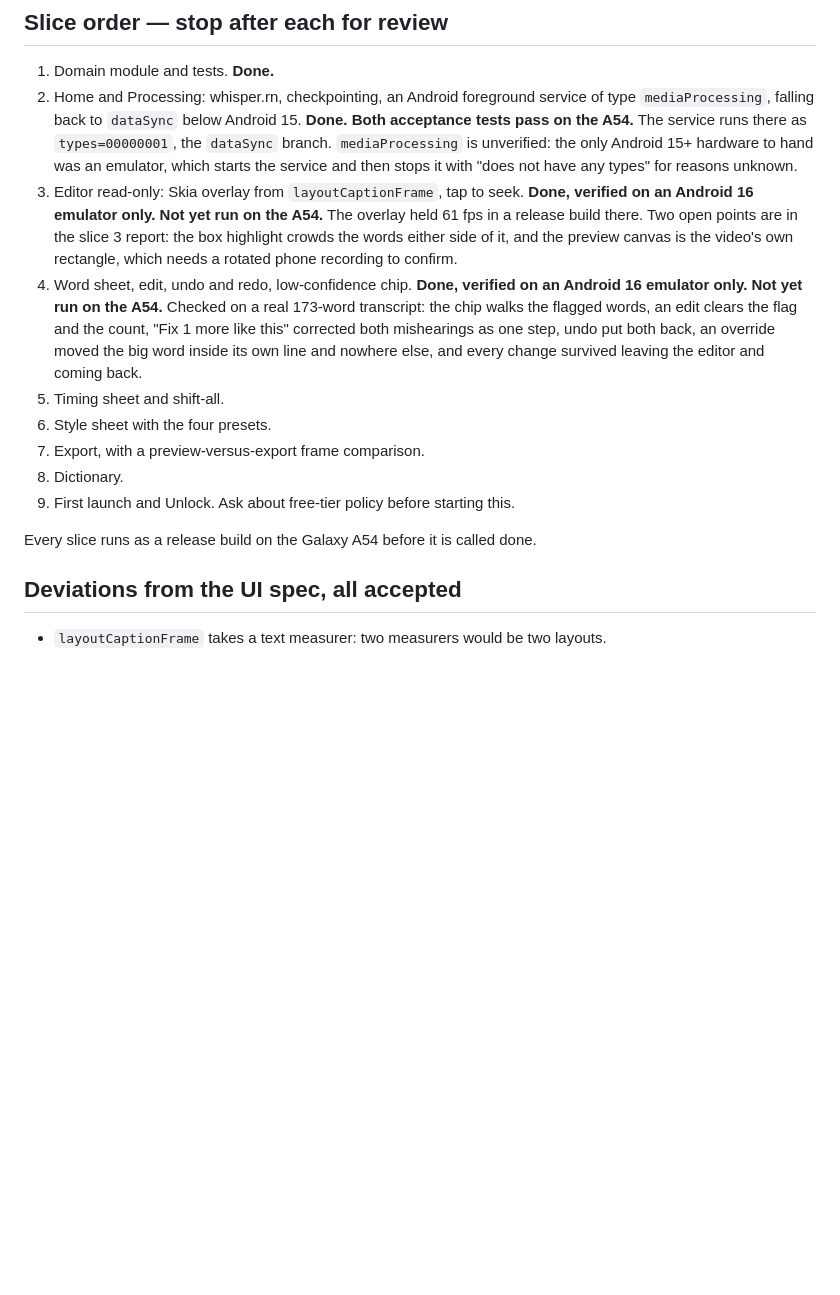
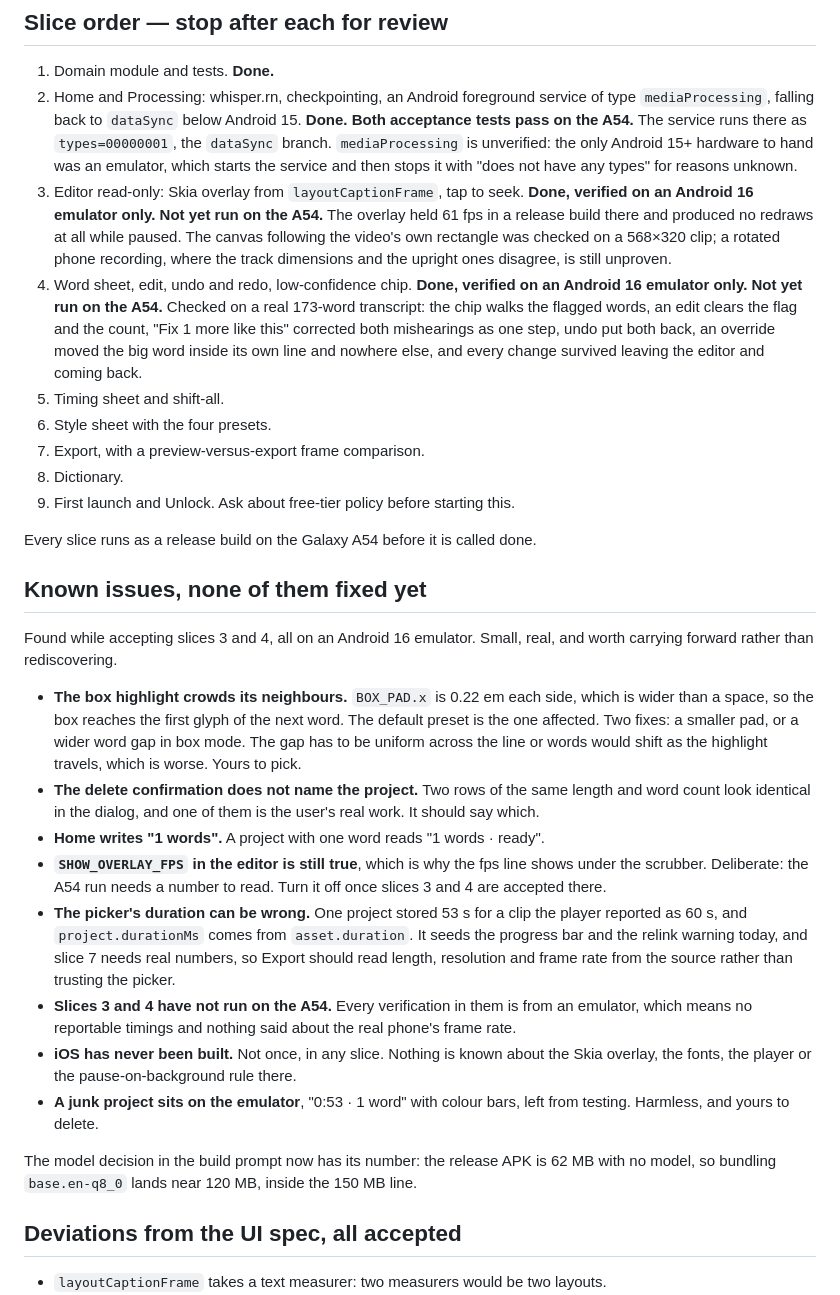
Before and after one commit to dennistjahyadi/captionfy, a Markdown page: CLAUDE.md, the part around the change. GitHub-like rendering; blank space fills up the shorter version.

Commit message:
docs: carry the loose ends forward
Seven small findings from accepting slices 3 and 4 lived only in a chat: the box
highlight crowding its neighbours, a delete dialog that does not name what it
deletes, "1 words" on Home, the fps instrument still switched on, a picker
duration that disagreed with the player by seven seconds, no A54 run for either
slice, and no iOS build in any slice at all. They are in CLAUDE.md now, with
what each one would take to fix and which are decisions rather than bugs.

Also records the number the model decision was waiting on: 62 MB of release APK
without a model, so bundling base.en-q8_0 lands near 120 MB.

Co-Authored-By: Claude Opus 5 (1M context) <noreply@anthropic.com>

```diff
--- a/CLAUDE.md
+++ b/CLAUDE.md
@@ -53,10 +53,10 @@ speaker (the draw list reserves `layer` for it; build no segmentation now).
    and then stops it with "does not have any types" for reasons unknown.
 3. Editor read-only: Skia overlay from `layoutCaptionFrame`, tap to seek.
    **Done, verified on an Android 16 emulator only. Not yet run on the A54.**
-   The overlay held 61 fps in a release build there. Two open points are in the
-   slice 3 report: the box highlight crowds the words either side of it, and the
-   preview canvas is the video's own rectangle, which needs a rotated phone
-   recording to confirm.
+   The overlay held 61 fps in a release build there and produced no redraws at
+   all while paused. The canvas following the video's own rectangle was checked
+   on a 568×320 clip; a rotated phone recording, where the track dimensions and
+   the upright ones disagree, is still unproven.
 4. Word sheet, edit, undo and redo, low-confidence chip.
    **Done, verified on an Android 16 emulator only. Not yet run on the A54.**
    Checked on a real 173-word transcript: the chip walks the flagged words, an
@@ -71,6 +71,40 @@ speaker (the draw list reserves `layer` for it; build no segmentation now).
 9. First launch and Unlock. Ask about free-tier policy before starting this.
 
 Every slice runs as a release build on the Galaxy A54 before it is called done.
+
+## Known issues, none of them fixed yet
+
+Found while accepting slices 3 and 4, all on an Android 16 emulator. Small, real,
+and worth carrying forward rather than rediscovering.
+
+- **The box highlight crowds its neighbours.** `BOX_PAD.x` is 0.22 em each side,
+  which is wider than a space, so the box reaches the first glyph of the next
+  word. The default preset is the one affected. Two fixes: a smaller pad, or a
+  wider word gap in box mode. The gap has to be uniform across the line or words
+  would shift as the highlight travels, which is worse. Yours to pick.
+- **The delete confirmation does not name the project.** Two rows of the same
+  length and word count look identical in the dialog, and one of them is the
+  user's real work. It should say which.
+- **Home writes "1 words".** A project with one word reads "1 words · ready".
+- **`SHOW_OVERLAY_FPS` in the editor is still true**, which is why the fps line
+  shows under the scrubber. Deliberate: the A54 run needs a number to read. Turn
+  it off once slices 3 and 4 are accepted there.
+- **The picker's duration can be wrong.** One project stored 53 s for a clip the
+  player reported as 60 s, and `project.durationMs` comes from
+  `asset.duration`. It seeds the progress bar and the relink warning today, and
+  slice 7 needs real numbers, so Export should read length, resolution and frame
+  rate from the source rather than trusting the picker.
+- **Slices 3 and 4 have not run on the A54.** Every verification in them is from
+  an emulator, which means no reportable timings and nothing said about the real
+  phone's frame rate.
+- **iOS has never been built.** Not once, in any slice. Nothing is known about
+  the Skia overlay, the fonts, the player or the pause-on-background rule there.
+- **A junk project sits on the emulator**, "0:53 · 1 word" with colour bars, left
+  from testing. Harmless, and yours to delete.
+
+The model decision in the build prompt now has its number: the release APK is
+62 MB with no model, so bundling `base.en-q8_0` lands near 120 MB, inside the
+150 MB line.
 
 ## Deviations from the UI spec, all accepted
 
```
